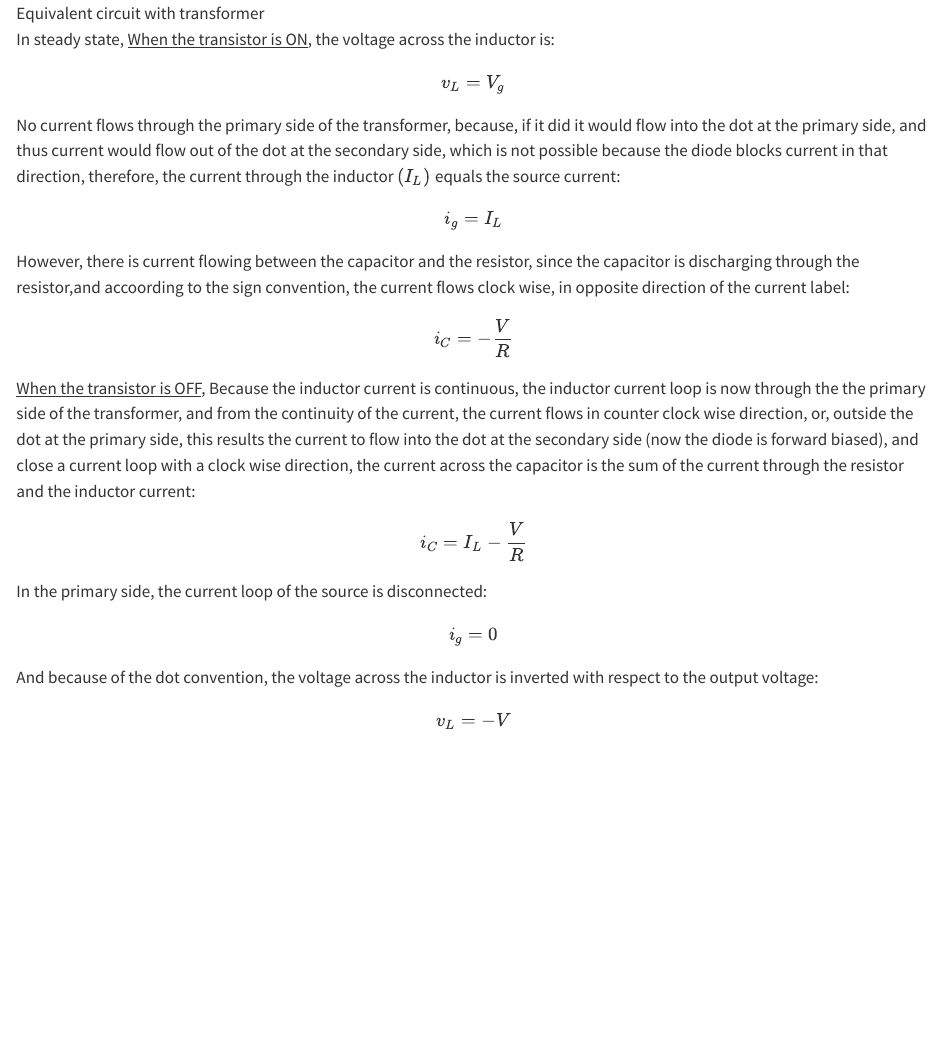
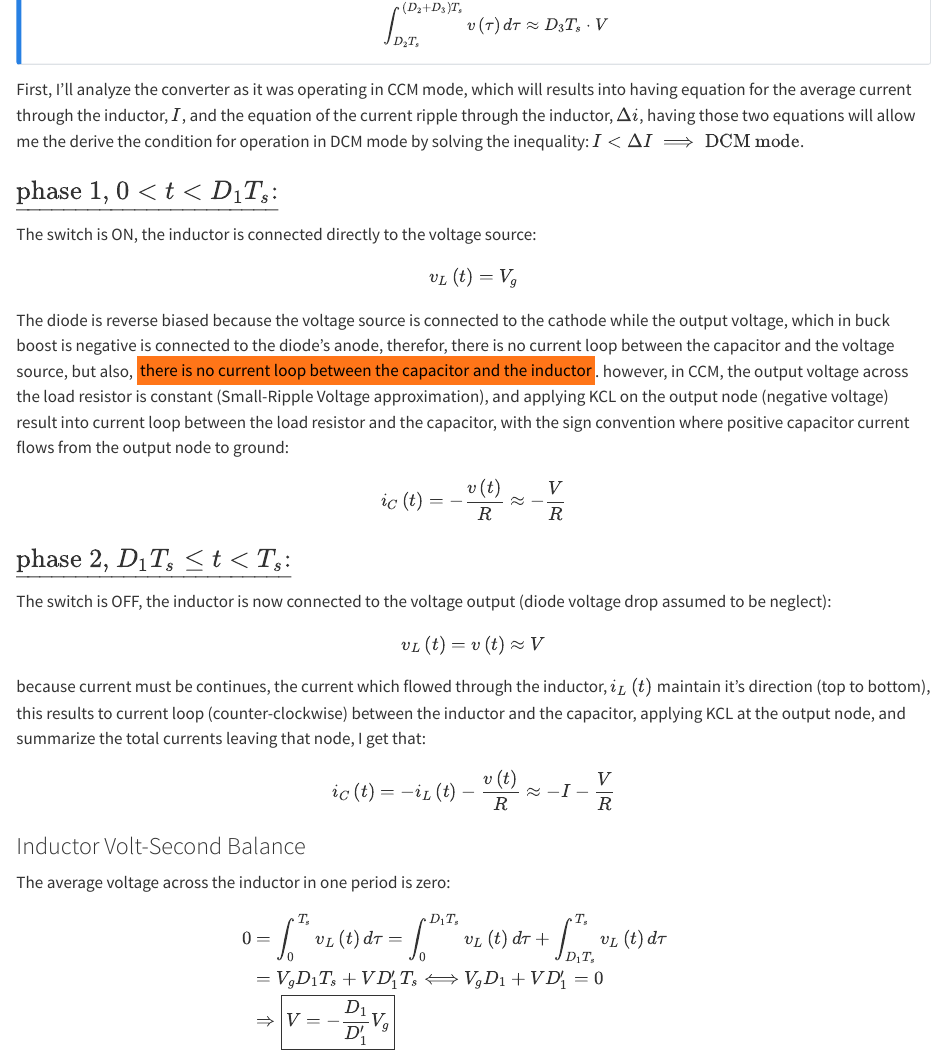
Before and after one commit to Doron-Shpigel/switched-voltage-converters-00440139-winter26, a Quarto document (Homeworks/dry/hw02/_HW2_problem2.qmd): the page in a window 1100 px wide, from 2330 px down before the commit and from 1690 px down after it. Rendered offline with R 4.5, knitr and Pandoc in place of Quarto, with nearby package versions; some code elsewhere in the file could not run offline; long lines of code are wrapped.

Commit message:
continue working

```diff
--- a/Homeworks/dry/hw02/_HW2_problem2.qmd
+++ b/Homeworks/dry/hw02/_HW2_problem2.qmd
@@ -81,2 +81,3 @@
 :::
 
+First, I'll analyze the converter as it was operating in CCM mode, which will results into having equation for the average current through the inductor, $I$, and the equation of the current ripple through the inductor, $\Delta i$, having those two equations will allow me the derive the condition for operation in DCM mode by solving the inequality: $I \lt \Delta I \implies\text{DCM mode}$.
@@ -84,32 +84,37 @@
 
-![Equivalent circuit with transformer](./LTSpiceStyler/Q2_equivalent.svg)
+### $\underline{\text{phase 1, }0 \lt t \lt D_{1}T_{s}\text{:}}$
 
-In steady state, [When the transistor is ON]{.underline}, the voltage across the inductor is:
+The switch is ON, the inductor is connected directly to the voltage source:
+
+$$v_L\left(t\right)=V_g$$
+
+The diode is reverse biased because the voltage source is connected to the cathode while the output voltage, which in buck boost is negative is connected to the diode's anode, therefor, there is no current loop between the capacitor and the voltage source, but also, [there is no current loop between the capacitor and the inductor]{.mark}. however, in CCM, the output voltage across the load resistor is constant (Small-Ripple Voltage approximation), and applying KCL on the output node (negative voltage) result into current loop between the load resistor and the capacitor, with the sign convention where positive capacitor current flows from the output node to ground:
+
 $$
-v_{L} = V_{g}
+i_{C}\left(t\right)=-\frac{v\left(t\right)}{R}\approx -\frac{V}{R}
 $$
 
-No current flows through the primary side of the transformer, because, if it did it would flow into the dot at the primary side, and thus current would flow out of the dot at the secondary side, which is not possible because the diode blocks current in that direction, therefore, the current through the inductor $\left(I_{L}\right)$ equals the source current:
+### $\underline{\text{phase 2, }D_{1}T_{s} \le t \lt T_{s}\text{:}}$
+
+The switch is OFF, the inductor is now connected to the voltage output (diode voltage drop assumed to be neglect):
+
 $$
-i_{g} = I_{L}
+v_{L}\left(t\right)=v\left(t\right)\approx V
 $$
 
-However, there is current flowing between the capacitor and the resistor, since the capacitor is discharging through the resistor,and accoording to the sign convention, the current flows clock wise, in opposite direction of the current label:
+because current must be continues, the current which flowed through the inductor, $i_{L}\left(t\right)$ maintain it's direction (top to bottom), this results to current loop (counter-clockwise) between the inductor and the capacitor, applying KCL at the output node, and summarize the total currents leaving that node, I get that:
+
 $$
-i_{C} = -\frac{V}{R}
+i_{C}\left(t\right)=-i_{L}\left(t\right)-\frac{v\left(t\right)}{R}\approx -I-\frac{V}{R}
 $$
 
-[When the transistor is OFF]{.underline}, Because the inductor current is continuous, the inductor current loop is now through the the primary side of the transformer, and from the continuity of the current, the current flows in counter clock wise direction, or, outside the dot at the primary side, this results the current to flow into the dot at the secondary side (now the diode is forward biased), and close a current loop with a clock wise direction, the current across the capacitor is the sum of the current through the resistor and the inductor current:
+### Inductor Volt-Second Balance
+
+The average voltage across the inductor in one period is zero:
+
+$$\begin{aligned}
+0&=\int_{0}^{T_{s}}v_{L}\left(t\right)d\tau=\int_{0}^{D_{1}T_{s}}v_{L}\left(t\right)d\tau+\int_{D_{1}T_{s}}^{T_{s}}v_{L}\left(t\right)d\tau\\
+&=V_{g}D_{1}T_{s}+VD_{1}'T_{s}\Longleftrightarrow V_{g}D_{1}+VD_{1}'=0\\
+&\Rightarrow \boxed{V=-\frac{D_{1}}{D_{1}'}V_{g}}&
+\end{aligned}
 $$
-i_{C} = I_{L}  - \frac{V}{R}
-$$
-
-In the primary side, the current loop of the source is disconnected:
-$$
-i_{g} = 0
-$$
-
-And because of the dot convention, the voltage across the inductor is inverted with respect to the output voltage:
-$$
-v_{L} = -V
-$$
```
Also changed, not shown: Homeworks/dry/hw02/_HW2_problem2.qmd (29 more changed lines).
